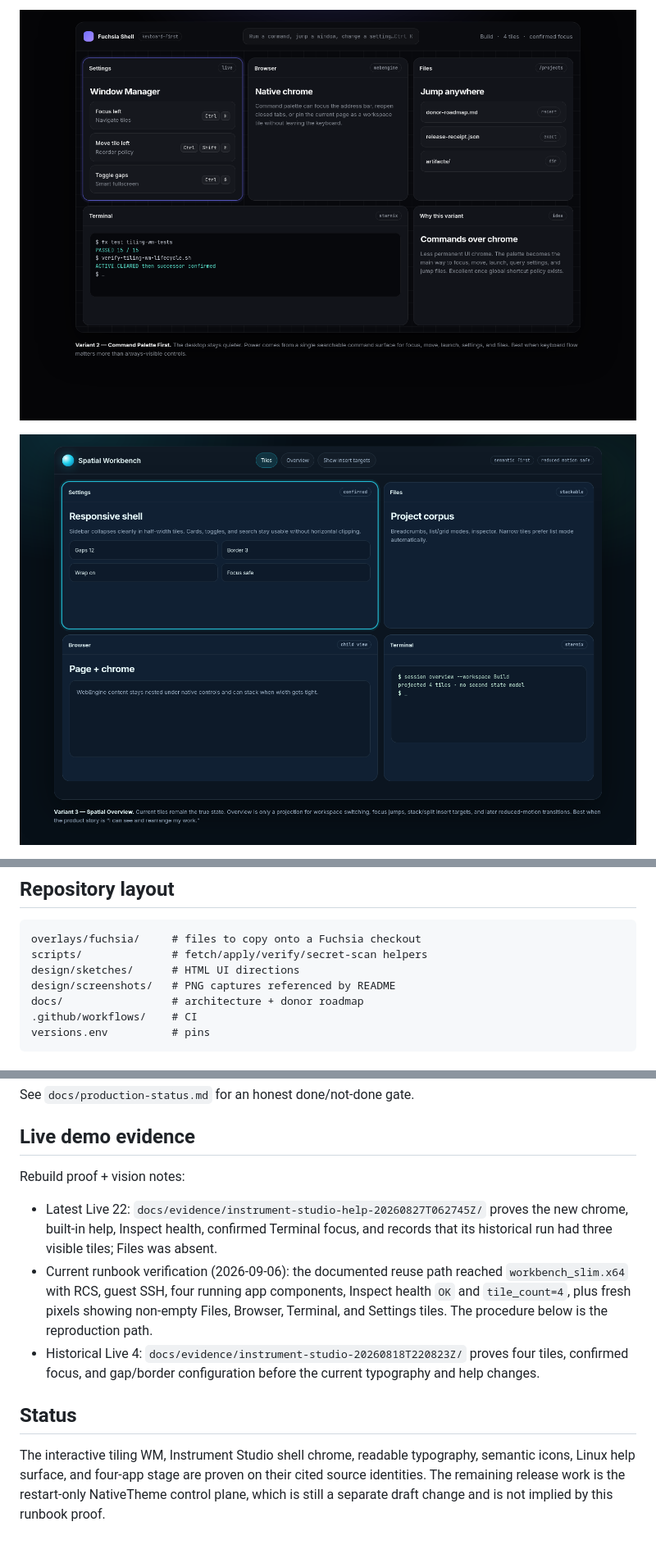
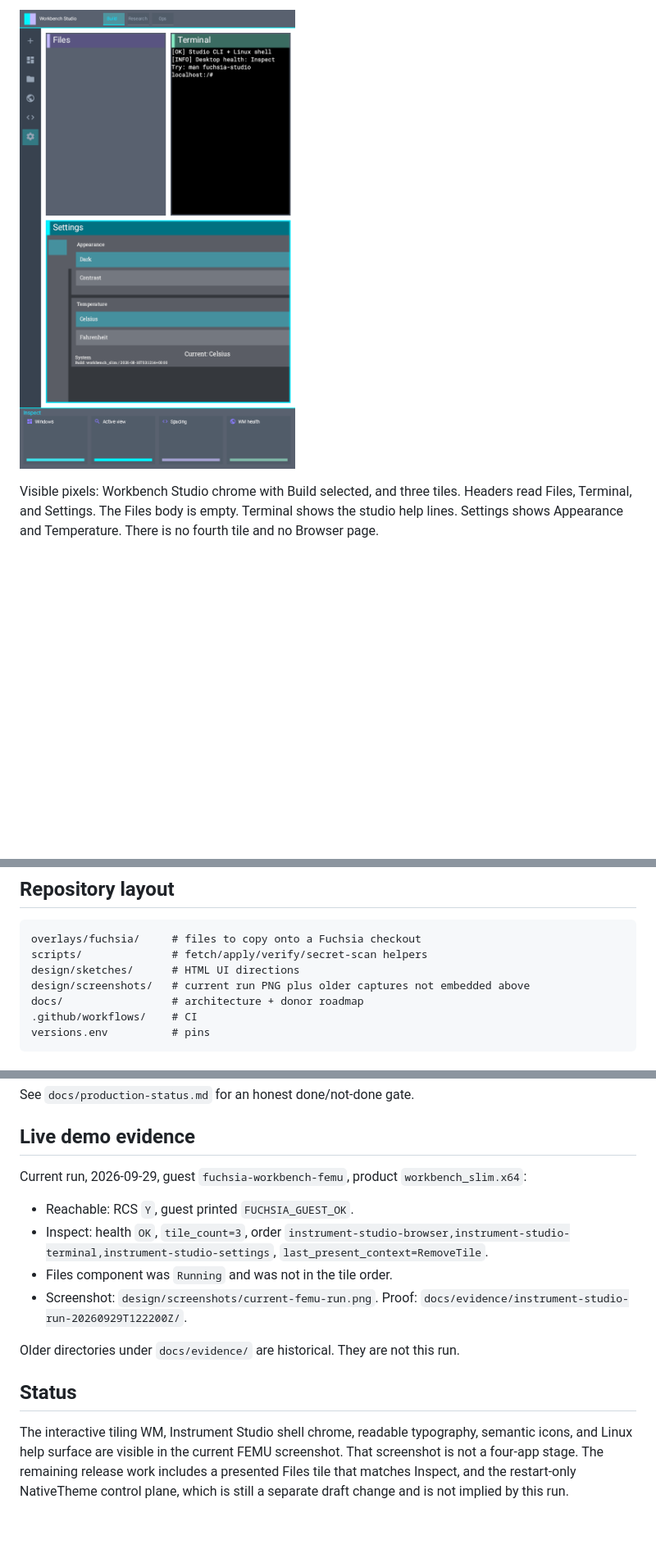
Before and after one commit to Dannyzen/fuchsia-desktop-instrument-studio, a Markdown page: README.md, 3 parts joined by grey strips. Shown at 82% size. Rendered like a GitHub page; pictures changed too: design/screenshots/current-femu-run.png (added); blank space fills up the shorter version.

```diff
--- a/README.md
+++ b/README.md
@@ -46,5 +47,5 @@ We are building **Instrument Studio** first:
 
-![Command Palette First](design/screenshots/02-command-palette-first.png)
+![Current FEMU run](design/screenshots/current-femu-run.png)
 
-![Spatial Overview](design/screenshots/03-spatial-overview.png)
+Visible pixels: Workbench Studio chrome with Build selected, and three tiles. Headers read Files, Terminal, and Settings. The Files body is empty. Terminal shows the studio help lines. Settings shows Appearance and Temperature. There is no fourth tile and no Browser page.
 
@@ -312,7 +281,7 @@ Never commit those files.
 overlays/fuchsia/     # files to copy onto a Fuchsia checkout
 scripts/              # fetch/apply/verify/secret-scan helpers
 design/sketches/      # HTML UI directions
-design/screenshots/   # PNG captures referenced by README
+design/screenshots/   # current run PNG plus older captures not embedded above
 docs/                 # architecture + donor roadmap
 .github/workflows/    # CI
 versions.env          # pins
@@ -350,19 +319,15 @@ See `docs/production-status.md` for an honest done/not-done gate.
 
 ## Live demo evidence
 
-Rebuild proof + vision notes:
+Current run, 2026-09-29, guest `fuchsia-workbench-femu`, product `workbench_slim.x64`:
 
-- Latest Live 22: `docs/evidence/instrument-studio-help-20260827T062745Z/`
-  proves the new chrome, built-in help, Inspect health, confirmed Terminal focus,
-  and records that its historical run had three visible tiles; Files was absent.
-- Current runbook verification (2026-09-06): the documented reuse path reached
-  `workbench_slim.x64` with RCS, guest SSH, four running app components, Inspect
-  health `OK` and `tile_count=4`, plus fresh pixels showing non-empty Files,
-  Browser, Terminal, and Settings tiles. The procedure below is the reproduction path.
-- Historical Live 4: `docs/evidence/instrument-studio-20260818T220823Z/`
-  proves four tiles, confirmed focus, and gap/border configuration before the
-  current typography and help changes.
+- Reachable: RCS `Y`, guest printed `FUCHSIA_GUEST_OK`.
+- Inspect: health `OK`, `tile_count=3`, order `instrument-studio-browser,instrument-studio-terminal,instrument-studio-settings`, `last_present_context=RemoveTile`.
+- Files component was `Running` and was not in the tile order.
+- Screenshot: `design/screenshots/current-femu-run.png`. Proof: `docs/evidence/instrument-studio-run-20260929T122200Z/`.
+
+Older directories under `docs/evidence/` are historical. They are not this run.
 
 ## Status
 
-The interactive tiling WM, Instrument Studio shell chrome, readable typography, semantic icons, Linux help surface, and four-app stage are proven on their cited source identities. The remaining release work is the restart-only NativeTheme control plane, which is still a separate draft change and is not implied by this runbook proof.
+The interactive tiling WM, Instrument Studio shell chrome, readable typography, semantic icons, and Linux help surface are visible in the current FEMU screenshot. That screenshot is not a four-app stage. The remaining release work includes a presented Files tile that matches Inspect, and the restart-only NativeTheme control plane, which is still a separate draft change and is not implied by this run.
```
Also changed, not shown: other parts of README.md (+11 -42 lines), docs/evidence/instrument-studio-run-20260929T122200Z/screenshot.png (added), 4 other files.
